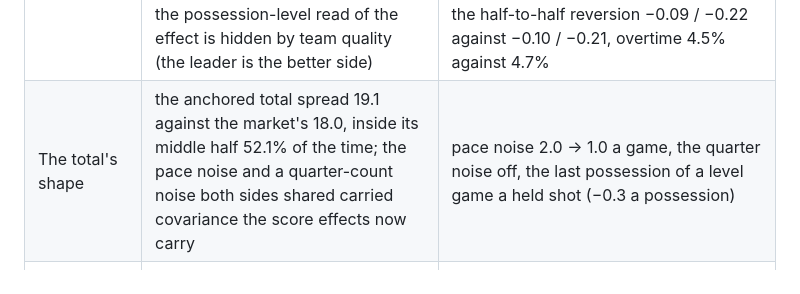
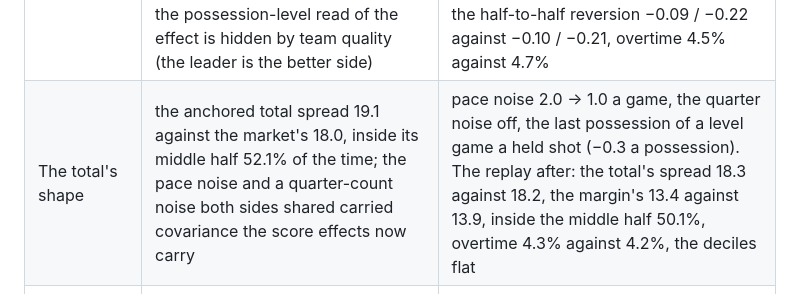
Before and after one commit to JoshuaBleechington/JoshuaBleechington, a Markdown page: totals-model/CALLSHEET3.md, the part around the change. GitHub-like rendering.

```diff
--- a/totals-model/CALLSHEET3.md
+++ b/totals-model/CALLSHEET3.md
@@ -1983,7 +1983,7 @@ of play-by-play):
 | What | Found | Done |
 | --- | --- | --- |
 | The margin's shape | independent possessions spread the margin 16.7 points around the spread; the market's games spread 13.7. A side's first-half surplus comes back 10% in the second half (r −0.11 / −0.08), the margin's 21%; the possession-level read of the effect is hidden by team quality (the leader is the better side) | **score effects**: the side in front eases, the side behind presses, 0.0025 points per possession per point of margin; set on the second moments: margin 13.4, a side's variance 129 against the market's 128, the sides' covariance 39 against 34, the half-to-half reversion −0.09 / −0.22 against −0.10 / −0.21, overtime 4.5% against 4.7% |
-| The total's shape | the anchored total spread 19.1 against the market's 18.0, inside its middle half 52.1% of the time; the pace noise and a quarter-count noise both sides shared carried covariance the score effects now carry | pace noise 2.0 → 1.0 a game, the quarter noise off, the last possession of a level game a held shot (−0.3 a possession) |
+| The total's shape | the anchored total spread 19.1 against the market's 18.0, inside its middle half 52.1% of the time; the pace noise and a quarter-count noise both sides shared carried covariance the score effects now carry | pace noise 2.0 → 1.0 a game, the quarter noise off, the last possession of a level game a held shot (−0.3 a possession). The replay after: the total's spread 18.3 against 18.2, the margin's 13.4 against 13.9, inside the middle half 50.1%, overtime 4.3% against 4.2%, the deciles flat |
 | The level | absolute blending with last season's profile lagged the league's scoring by months: October 2025 the sim sat 4.1 under the close, January 4.6 over; the market followed the league within weeks | the ratings and the pace blend as deviations from their own season's league level and ride the league's level of the last fortnight (half-life 10 days, 150 team-lines of the season kept beside it): the sim's gap to the close 5.3 → 4.9 points, the monthly wander 8.7 → 2.3 points |
 | The engine's lift | the last-30-seconds branch played a round on two seconds of clock, a possession a side over the ratings' total; with the fouling and garbage time the engine scored 0.6% over the ratings' implied total, which the ratings already contain | the branch fixed; the measured lift (1.0063 on 286 real matchups) divided out of the bases, with a selftest guard |
 | Overtime, twice | the box keeps 240 team minutes whatever the overtime (every one of 114 overtime games in two ledgers), so an overtime game's pace read as 48 minutes of play, the league's level carried the overtime scoring, and the engine's own overtime counted it again, about a point a game | the minutes come from the periods played; the sim's total now sits on the close (−0.01 in 2025-26, −0.8 in 2024-25, on a third of each season's games) |
```
Also changed, not shown: totals-model/NBA.md (+12 -0 lines).
